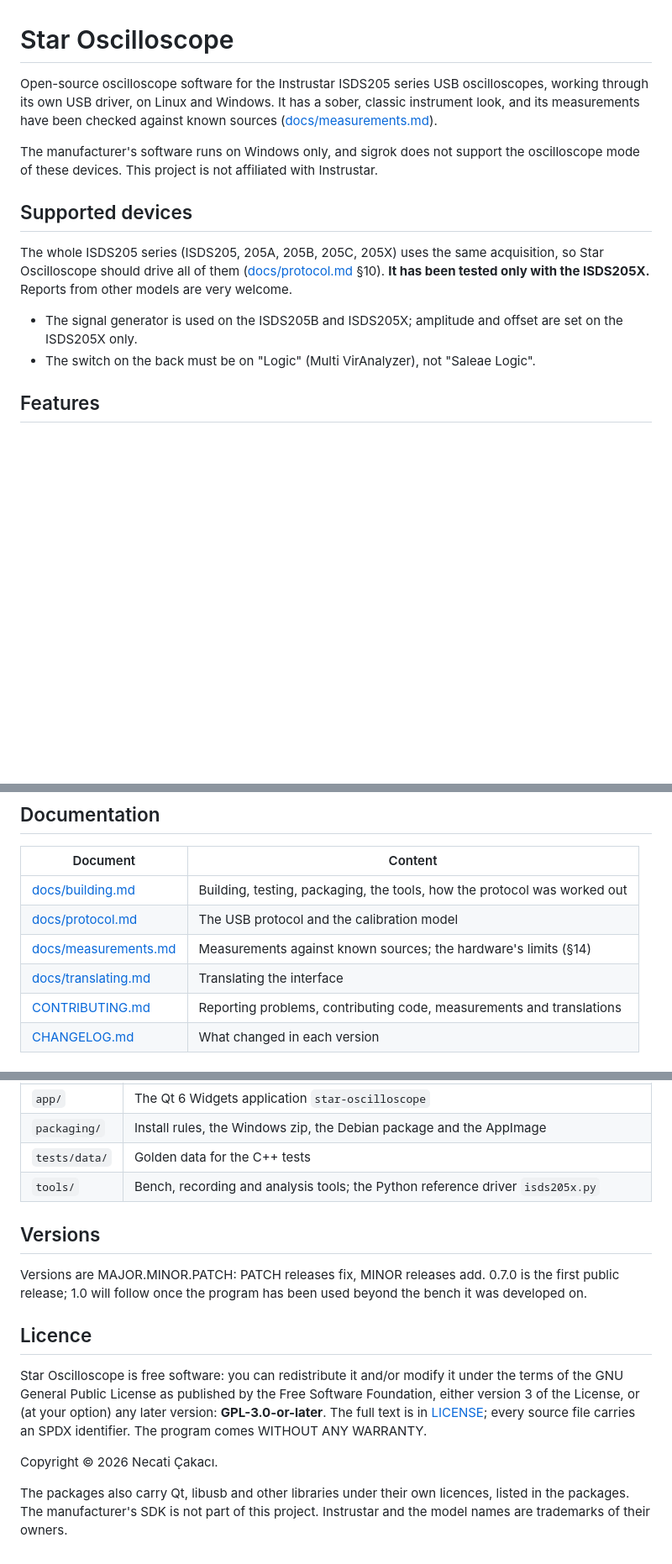
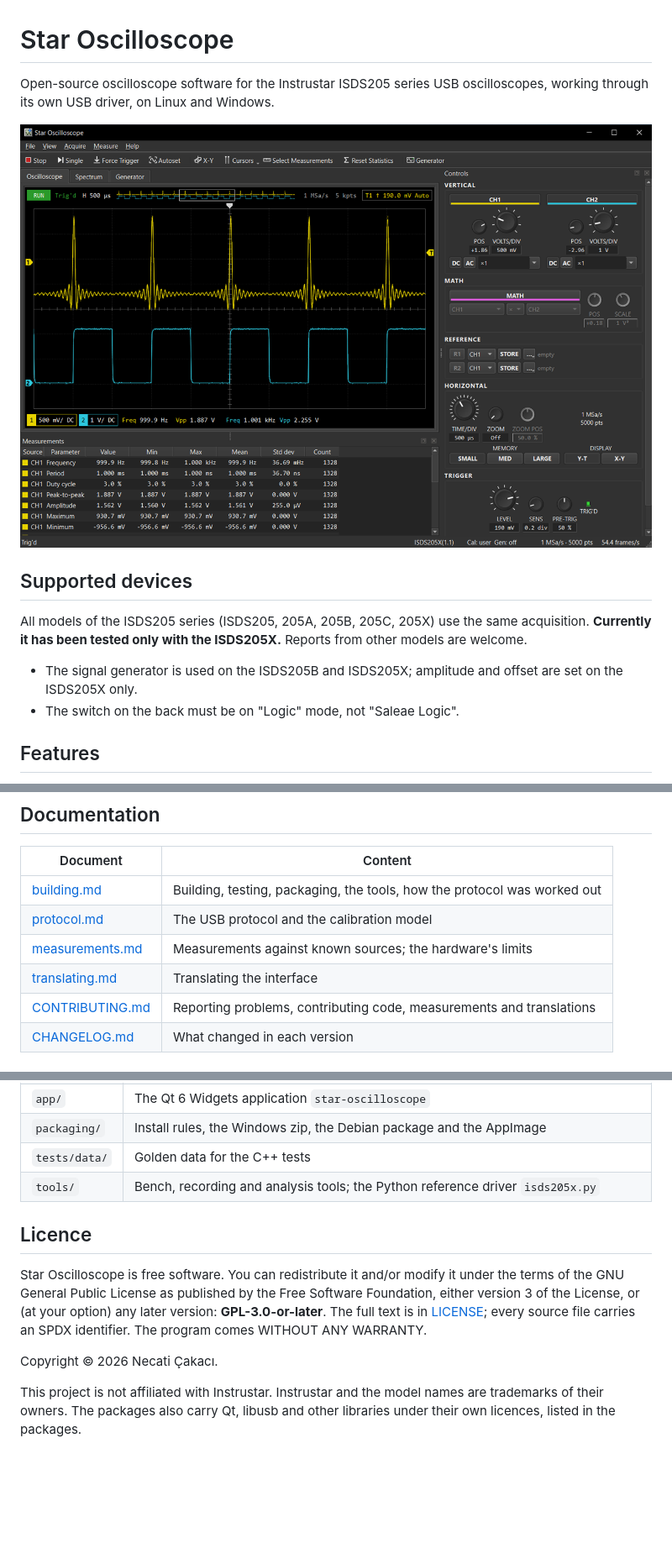
Before and after one commit to necaticakaci/star-oscilloscope, a Markdown page: README.md, 3 parts joined by grey strips. Shown at 84% size. Rendered like a GitHub page; pictures changed too: docs/images/oscilloscope.png (added); blank space fills up the shorter version.

Commit message:
README: shorter text and a screenshot
Co-Authored-By: Claude Opus 5.5 <noreply@anthropic.com>
Signed-off-by: necaticakaci <necaticakaci@yahoo.com.tr>

```diff
--- a/README.md
+++ b/README.md
@@ -1,20 +1,15 @@
 # Star Oscilloscope
 
-Open-source oscilloscope software for the Instrustar ISDS205 series USB oscilloscopes, working through its own USB
-driver, on Linux and Windows. It has a sober, classic instrument look, and its measurements have been checked against
-known sources ([docs/measurements.md](docs/measurements.md)).
+Open-source oscilloscope software for the Instrustar ISDS205 series USB oscilloscopes, working through its own USB driver, on Linux and Windows.
 
-The manufacturer's software runs on Windows only, and sigrok does not support the oscilloscope mode of these devices.
-This project is not affiliated with Instrustar.
+![Star Oscilloscope with an ISDS205X: a sinc pulse on CH1, a square wave on CH2, the front panel on the right](docs/images/oscilloscope.png)
 
 ## Supported devices
 
-The whole ISDS205 series (ISDS205, 205A, 205B, 205C, 205X) uses the same acquisition, so Star Oscilloscope should drive
-all of them ([docs/protocol.md](docs/protocol.md) §10). **It has been tested only with the ISDS205X.** Reports from
-other models are very welcome.
+All models of the ISDS205 series (ISDS205, 205A, 205B, 205C, 205X) use the same acquisition. **Currently it has been tested only with the ISDS205X.** Reports from other models are welcome.
 
 - The signal generator is used on the ISDS205B and ISDS205X; amplitude and offset are set on the ISDS205X only.
-- The switch on the back must be on "Logic" (Multi VirAnalyzer), not "Saleae Logic".
+- The switch on the back must be on "Logic" mode, not "Saleae Logic".
 
 ## Features
 
@@ -102,10 +97,10 @@ Measured on one ISDS205X; details and the comparison with the manufacturer's spe
 
 | Document | Content |
 |---|---|
-| [docs/building.md](docs/building.md) | Building, testing, packaging, the tools, how the protocol was worked out |
-| [docs/protocol.md](docs/protocol.md) | The USB protocol and the calibration model |
-| [docs/measurements.md](docs/measurements.md) | Measurements against known sources; the hardware's limits (§14) |
-| [docs/translating.md](docs/translating.md) | Translating the interface |
+| [building.md](docs/building.md) | Building, testing, packaging, the tools, how the protocol was worked out |
+| [protocol.md](docs/protocol.md) | The USB protocol and the calibration model |
+| [measurements.md](docs/measurements.md) | Measurements against known sources; the hardware's limits |
+| [translating.md](docs/translating.md) | Translating the interface |
 | [CONTRIBUTING.md](CONTRIBUTING.md) | Reporting problems, contributing code, measurements and translations |
 | [CHANGELOG.md](CHANGELOG.md) | What changed in each version |
 
@@ -120,19 +115,11 @@ Measured on one ISDS205X; details and the comparison with the manufacturer's spe
 | `tests/data/` | Golden data for the C++ tests |
 | `tools/` | Bench, recording and analysis tools; the Python reference driver `isds205x.py` |
 
-## Versions
-
-Versions are MAJOR.MINOR.PATCH: PATCH releases fix, MINOR releases add. 0.7.0 is the first public release; 1.0 will
-follow once the program has been used beyond the bench it was developed on.
-
 ## Licence
 
-Star Oscilloscope is free software: you can redistribute it and/or modify it under the terms of the GNU General Public
-License as published by the Free Software Foundation, either version 3 of the License, or (at your option) any later
-version: **GPL-3.0-or-later**. The full text is in [LICENSE](LICENSE); every source file carries an SPDX identifier.
+Star Oscilloscope is free software. You can redistribute it and/or modify it under the terms of the GNU General Public License as published by the Free Software Foundation, either version 3 of the License, or (at your option) any later version: **GPL-3.0-or-later**. The full text is in [LICENSE](LICENSE); every source file carries an SPDX identifier.
 The program comes WITHOUT ANY WARRANTY.
 
 Copyright © 2026 Necati Çakacı.
 
-The packages also carry Qt, libusb and other libraries under their own licences, listed in the packages. The
-manufacturer's SDK is not part of this project. Instrustar and the model names are trademarks of their owners.
+This project is not affiliated with Instrustar. Instrustar and the model names are trademarks of their owners. The packages also carry Qt, libusb and other libraries under their own licences, listed in the packages.
```
Also changed, not shown: other parts of README.md (+11 -11 lines).
